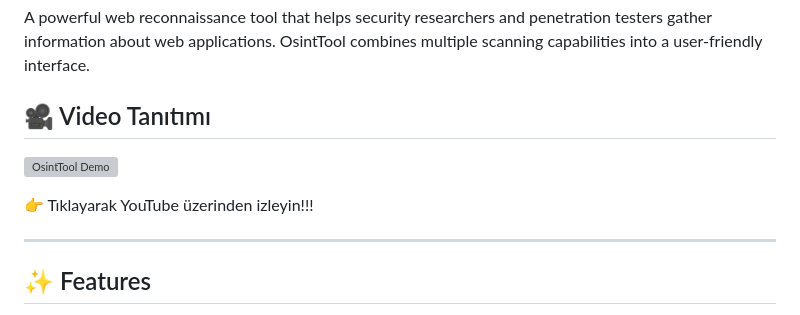
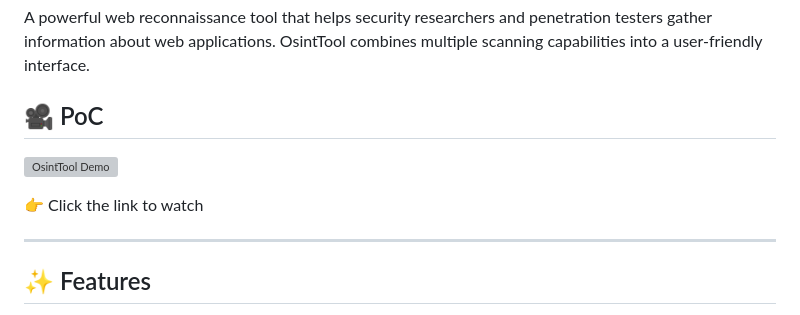
Before and after one commit to AbdusselamKarahan/OsintTool, a Markdown page: README.md, the part around the change. Drawn GitHub-style; grey boxes are pictures that could not be loaded.

```diff
--- a/README.md
+++ b/README.md
@@ -5,11 +5,11 @@
 A powerful web reconnaissance tool that helps security researchers and penetration testers gather information about web applications. OsintTool combines multiple scanning capabilities into a user-friendly interface.
 
 
-## 🎥 Video Tanıtımı
+## 🎥 PoC
 
 [![OsintTool Demo](https://img.youtube.com/vi/o6gRTMPLvd4/0.jpg)](https://www.youtube.com/watch?v=o6gRTMPLvd4)
 
-👉 Tıklayarak YouTube üzerinden izleyin!!!
+👉 Click the link to watch
 
 ---
 
```
